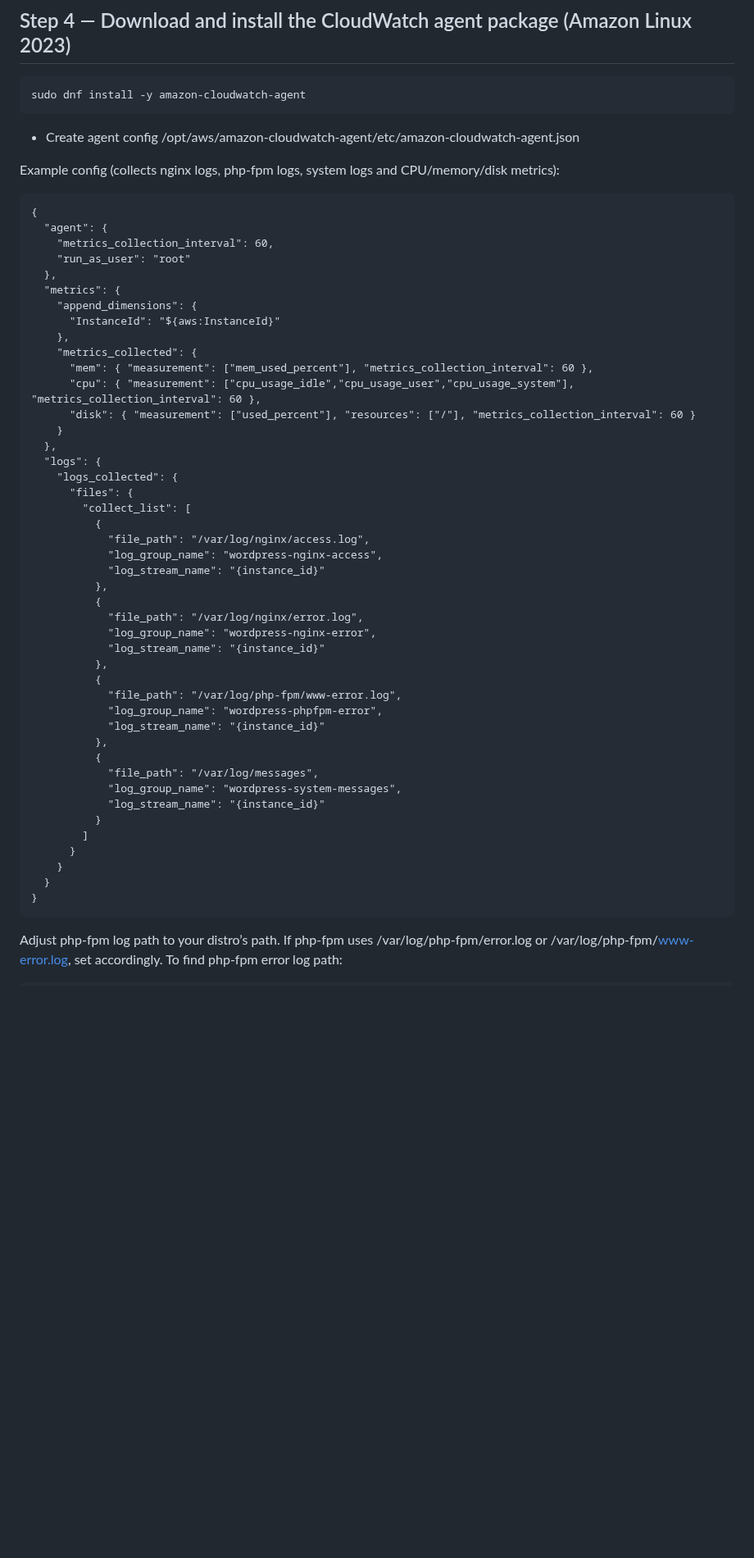
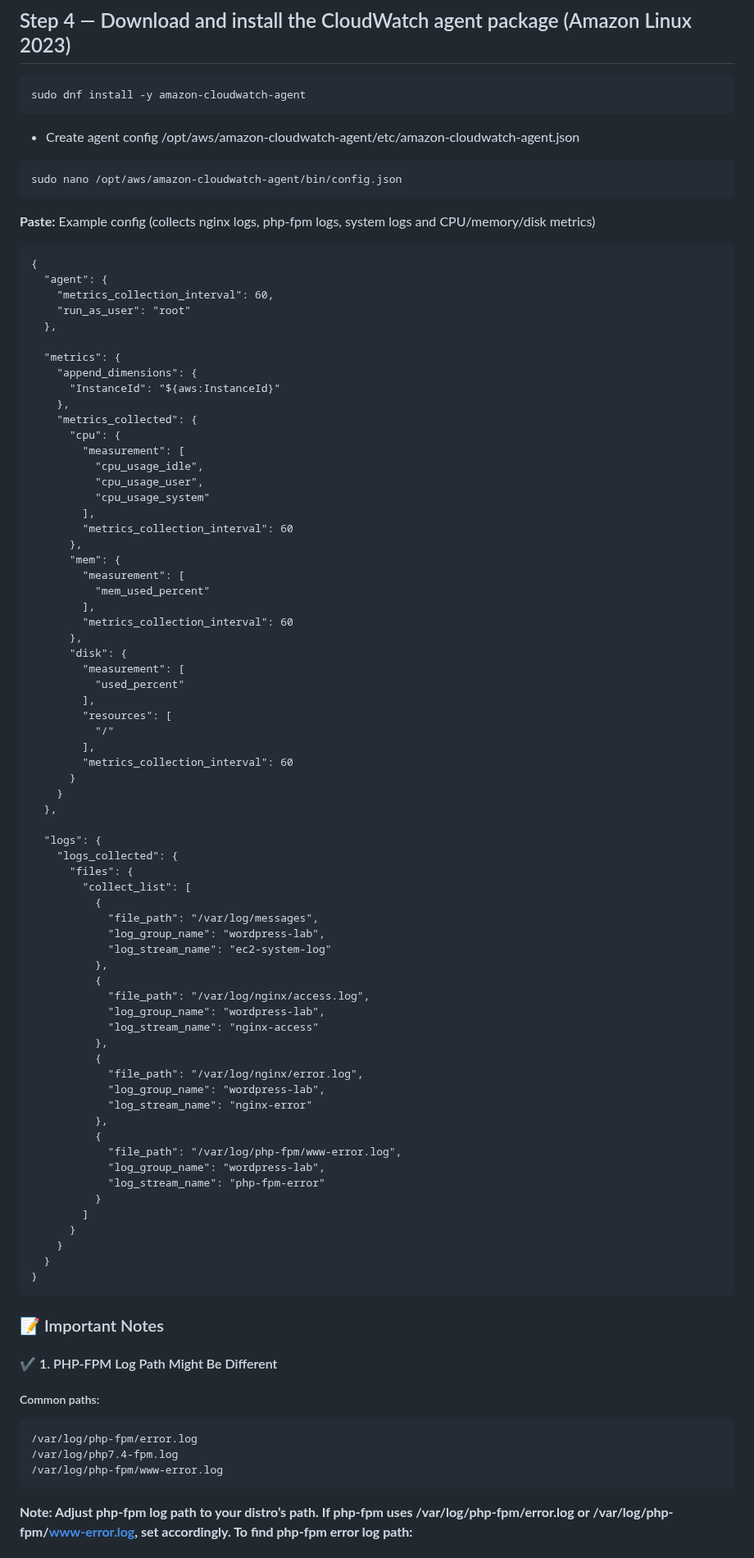
Before and after one commit to awsrmmustansarjavaid/aws-research-study, a Markdown page: AWS-Labs-AWS-Labs-Guide/Building Wordpress Website With EC2 & RDS/Building Wordpress Website With EC2 & RDS.md, the part around one of its changes. Shown at 82% size. GitHub-like rendering; blank space fills up the shorter version.

````diff
--- a/AWS-Labs-AWS-Labs-Guide/Building Wordpress Website With EC2 & RDS/Building Wordpress Website With EC2 & RDS.md
+++ b/AWS-Labs-AWS-Labs-Guide/Building Wordpress Website With EC2 & RDS/Building Wordpress Website With EC2 & RDS.md
@@ -241,7 +241,12 @@ sudo dnf install -y amazon-cloudwatch-agent
 
 - Create agent config /opt/aws/amazon-cloudwatch-agent/etc/amazon-cloudwatch-agent.json
 
-Example config (collects nginx logs, php-fpm logs, system logs and CPU/memory/disk metrics):
+```
+sudo nano /opt/aws/amazon-cloudwatch-agent/bin/config.json
+```
+
+**Paste:** Example config (collects nginx logs, php-fpm logs, system logs and CPU/memory/disk metrics)
+
 
 ```
 {
@@ -249,39 +254,61 @@ Example config (collects nginx logs, php-fpm logs, system logs and CPU/memory/di
     "metrics_collection_interval": 60,
     "run_as_user": "root"
   },
+
   "metrics": {
     "append_dimensions": {
       "InstanceId": "${aws:InstanceId}"
     },
     "metrics_collected": {
-      "mem": { "measurement": ["mem_used_percent"], "metrics_collection_interval": 60 },
-      "cpu": { "measurement": ["cpu_usage_idle","cpu_usage_user","cpu_usage_system"], "metrics_collection_interval": 60 },
-      "disk": { "measurement": ["used_percent"], "resources": ["/"], "metrics_collection_interval": 60 }
+      "cpu": {
+        "measurement": [
+          "cpu_usage_idle",
+          "cpu_usage_user",
+          "cpu_usage_system"
+        ],
+        "metrics_collection_interval": 60
+      },
+      "mem": {
+        "measurement": [
+          "mem_used_percent"
+        ],
+        "metrics_collection_interval": 60
+      },
+      "disk": {
+        "measurement": [
+          "used_percent"
+        ],
+        "resources": [
+          "/"
+        ],
+        "metrics_collection_interval": 60
+      }
     }
   },
+
   "logs": {
     "logs_collected": {
       "files": {
         "collect_list": [
           {
+            "file_path": "/var/log/messages",
+            "log_group_name": "wordpress-lab",
+            "log_stream_name": "ec2-system-log"
+          },
+          {
             "file_path": "/var/log/nginx/access.log",
-            "log_group_name": "wordpress-nginx-access",
-            "log_stream_name": "{instance_id}"
+            "log_group_name": "wordpress-lab",
+            "log_stream_name": "nginx-access"
           },
           {
             "file_path": "/var/log/nginx/error.log",
-            "log_group_name": "wordpress-nginx-error",
-            "log_stream_name": "{instance_id}"
+            "log_group_name": "wordpress-lab",
+            "log_stream_name": "nginx-error"
           },
           {
             "file_path": "/var/log/php-fpm/www-error.log",
-            "log_group_name": "wordpress-phpfpm-error",
-            "log_stream_name": "{instance_id}"
-          },
-          {
-            "file_path": "/var/log/messages",
-            "log_group_name": "wordpress-system-messages",
-            "log_stream_name": "{instance_id}"
+            "log_group_name": "wordpress-lab",
+            "log_stream_name": "php-fpm-error"
           }
         ]
       }
@@ -290,4 +317,18 @@ Example config (collects nginx logs, php-fpm logs, system logs and CPU/memory/di
 }
 ```
 
-Adjust php-fpm log path to your distro’s path. If php-fpm uses /var/log/php-fpm/error.log or /var/log/php-fpm/www-error.log, set accordingly. To find php-fpm error log path:
+### 📝 Important Notes
+
+#### ✔️ 1. PHP-FPM Log Path Might Be Different
+
+##### Common paths:
+
+```
+/var/log/php-fpm/error.log
+/var/log/php7.4-fpm.log
+/var/log/php-fpm/www-error.log
+```
+
+
+**Note: Adjust php-fpm log path to your distro’s path. If php-fpm uses /var/log/php-fpm/error.log or /var/log/php-fpm/www-error.log, set accordingly. To find php-fpm error log path:**
+
````
Also changed, not shown: other parts of AWS-Labs-AWS-Labs-Guide/Building Wordpress Website With EC2 & RDS/Building Wordpress Website With EC2 & RDS.md (+20 -12 lines).
